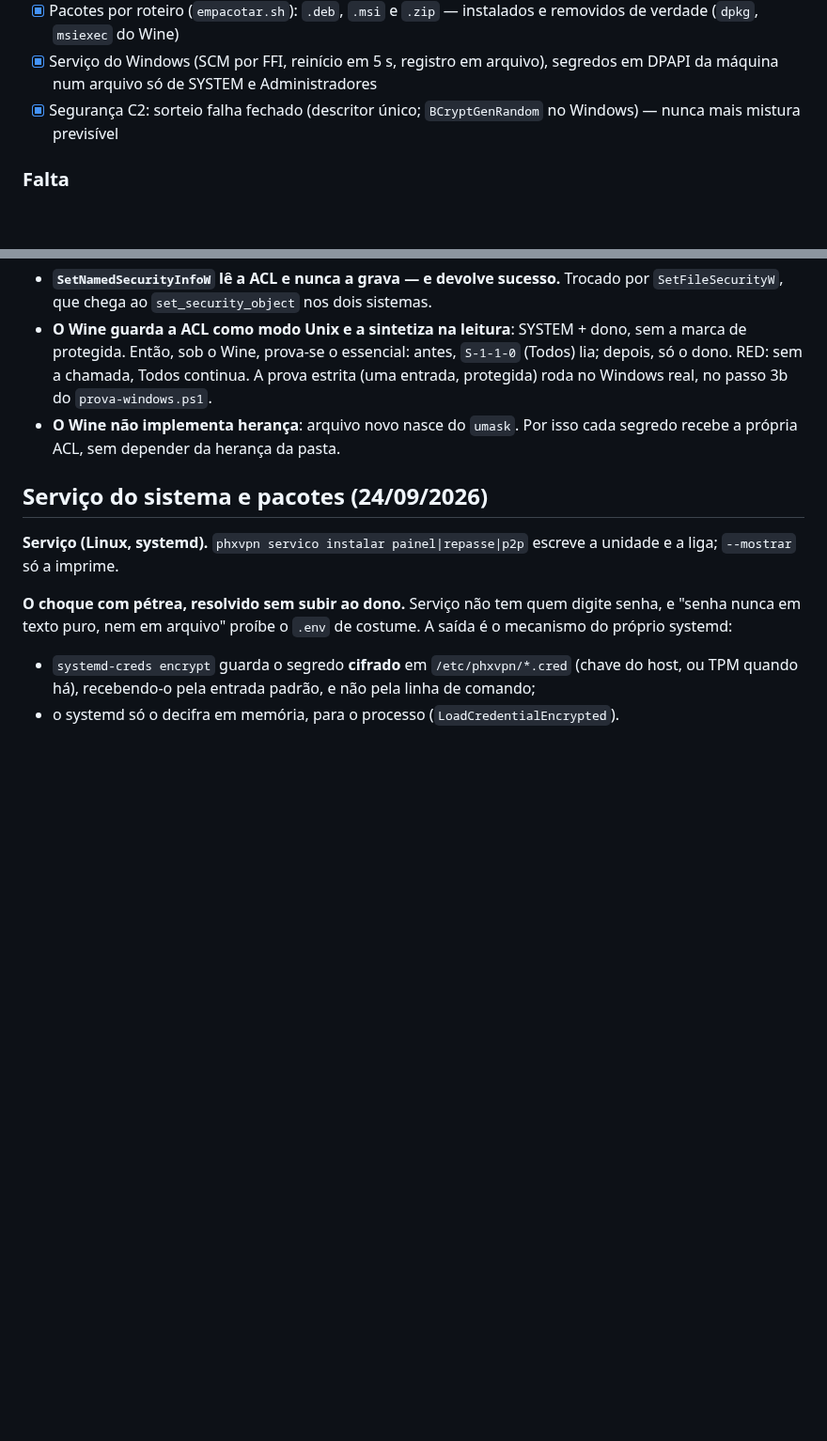
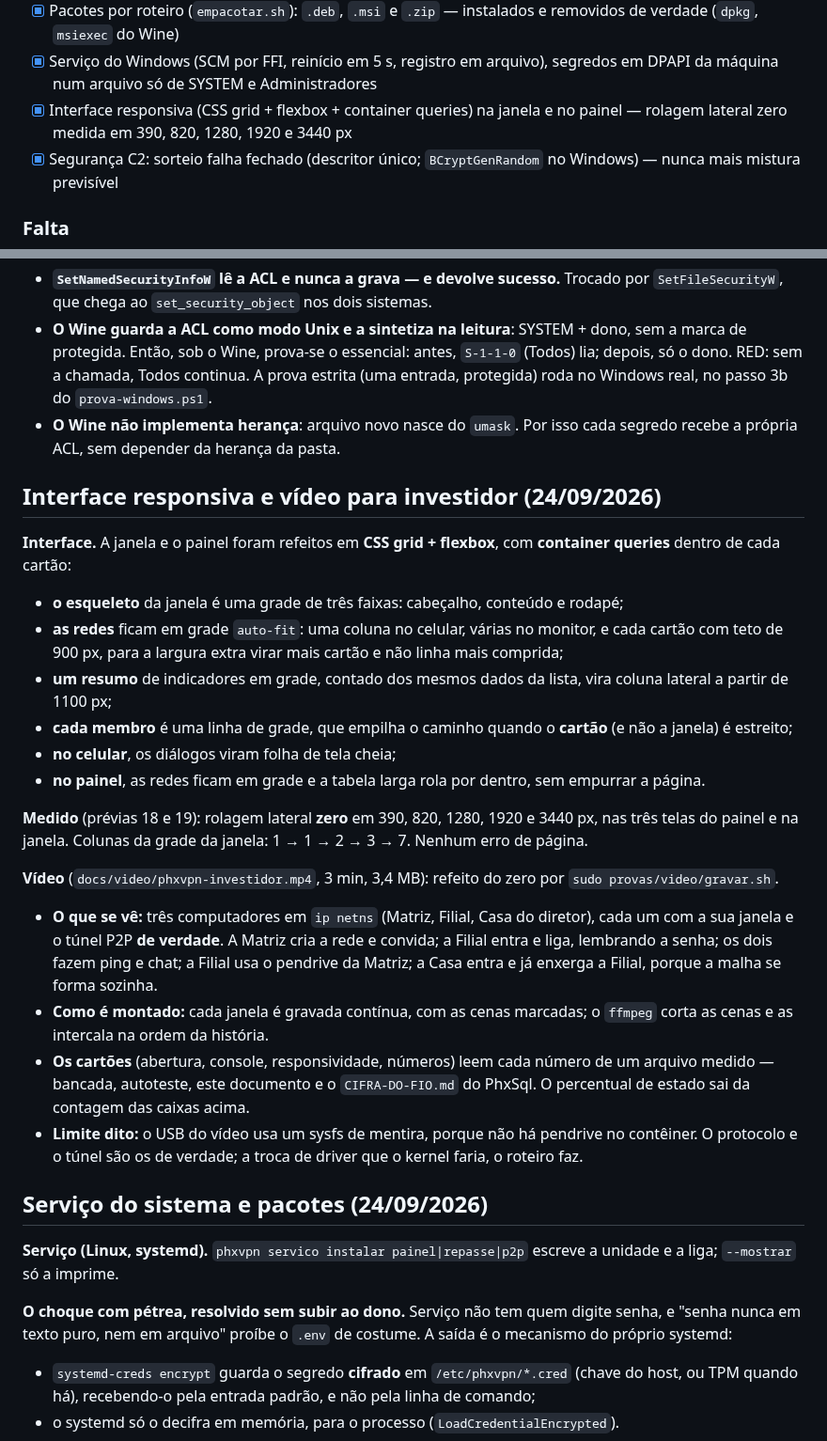
Before and after one commit to adrianoboller/adrianoboller, a Markdown page: phxvpn/docs/PHXVPN.md, 2 parts joined by grey strips. Shown at 94% size. Rendered like a GitHub page; blank space fills up the shorter version.

```diff
--- a/phxvpn/docs/PHXVPN.md
+++ b/phxvpn/docs/PHXVPN.md
@@ -47,6 +47,7 @@ Contagem das caixas abaixo (`grep -c '^- \[x\]'` / `'^- \[ \]'`).
 - [x] Serviço do sistema no Linux (`phxvpn servico instalar painel|repasse|p2p`), segredos como credencial CIFRADA do systemd, nunca texto puro
 - [x] Pacotes por roteiro (`empacotar.sh`): `.deb`, `.msi` e `.zip` — instalados e removidos de verdade (`dpkg`, `msiexec` do Wine)
 - [x] Serviço do Windows (SCM por FFI, reinício em 5 s, registro em arquivo), segredos em DPAPI da máquina num arquivo só de SYSTEM e Administradores
+- [x] Interface responsiva (CSS grid + flexbox + container queries) na janela e no painel — rolagem lateral zero medida em 390, 820, 1280, 1920 e 3440 px
 - [x] Segurança C2: sorteio falha fechado (descritor único; `BCryptGenRandom` no Windows) — nunca mais mistura previsível
 
 ### Falta
@@ -445,6 +446,44 @@ Onde vale:
 - **O Wine não implementa herança**: arquivo novo nasce do `umask`. Por isso
   cada segredo recebe a própria ACL, sem depender da herança da pasta.
 
+## Interface responsiva e vídeo para investidor (24/09/2026)
+
+**Interface.** A janela e o painel foram refeitos em **CSS grid + flexbox**,
+com **container queries** dentro de cada cartão:
+- **o esqueleto** da janela é uma grade de três faixas: cabeçalho, conteúdo e
+  rodapé;
+- **as redes** ficam em grade `auto-fit`: uma coluna no celular, várias no
+  monitor, e cada cartão com teto de 900 px, para a largura extra virar mais
+  cartão e não linha mais comprida;
+- **um resumo** de indicadores em grade, contado dos mesmos dados da lista,
+  vira coluna lateral a partir de 1100 px;
+- **cada membro** é uma linha de grade, que empilha o caminho quando o
+  **cartão** (e não a janela) é estreito;
+- **no celular**, os diálogos viram folha de tela cheia;
+- **no painel**, as redes ficam em grade e a tabela larga rola por dentro,
+  sem empurrar a página.
+
+**Medido** (prévias 18 e 19): rolagem lateral **zero** em 390, 820, 1280,
+1920 e 3440 px, nas três telas do painel e na janela. Colunas da grade da
+janela: 1 → 1 → 2 → 3 → 7. Nenhum erro de página.
+
+**Vídeo** (`docs/video/phxvpn-investidor.mp4`, 3 min, 3,4 MB): refeito do
+zero por `sudo provas/video/gravar.sh`.
+- **O que se vê:** três computadores em `ip netns` (Matriz, Filial, Casa do
+  diretor), cada um com a sua janela e o túnel P2P **de verdade**. A Matriz
+  cria a rede e convida; a Filial entra e liga, lembrando a senha; os dois
+  fazem ping e chat; a Filial usa o pendrive da Matriz; a Casa entra e já
+  enxerga a Filial, porque a malha se forma sozinha.
+- **Como é montado:** cada janela é gravada contínua, com as cenas marcadas;
+  o `ffmpeg` corta as cenas e as intercala na ordem da história.
+- **Os cartões** (abertura, console, responsividade, números) leem cada
+  número de um arquivo medido — bancada, autoteste, este documento e o
+  `CIFRA-DO-FIO.md` do PhxSql. O percentual de estado sai da contagem das
+  caixas acima.
+- **Limite dito:** o USB do vídeo usa um sysfs de mentira, porque não há
+  pendrive no contêiner. O protocolo e o túnel são os de verdade; a troca de
+  driver que o kernel faria, o roteiro faz.
+
 ## Serviço do sistema e pacotes (24/09/2026)
 
 **Serviço (Linux, systemd).** `phxvpn servico instalar painel|repasse|p2p`
```
Also changed, not shown: phxvpn/docs/previa/18-responsivo-celular.png (added), phxvpn/docs/previa/19-responsivo-monitor.png (added), 15 other files.
